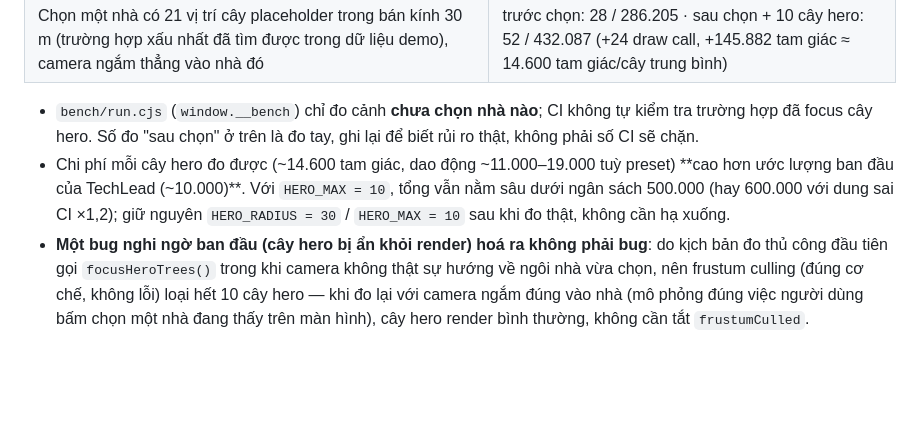
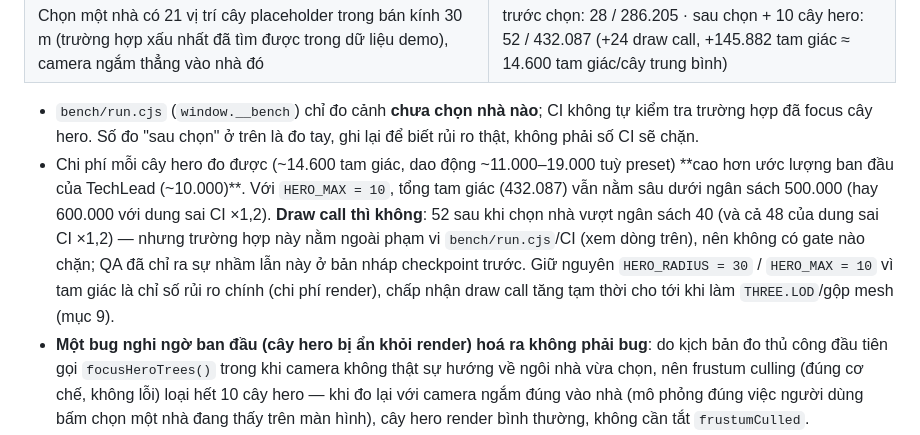
Before and after one commit to danny-exnodes/3d-map, a Markdown page: docs/releases/v0.0.10.md, the part around the change. Drawn GitHub-style; blank space fills up the shorter version.

Commit message:
docs: v0.0.10 checkpoint clarifies the draw-call budget is exceeded, not met
QA flagged that the previous wording could read as if the 52-draw-call focused-building
number was within budget alongside the triangle count. Only triangles (432,087) are under
the 500k/600k budget; 52 draw calls exceeds the 40 (and 48 CI-tolerance) budget, though
this scenario isn't covered by bench/run.cjs or CI either way.

Co-Authored-By: Claude Sonnet 5 <noreply@anthropic.com>

```diff
--- a/docs/releases/v0.0.10.md
+++ b/docs/releases/v0.0.10.md
@@ -50,7 +50,7 @@ package.json                 @dgreenheck/ez-tree@1.1.0 (ghim đúng bản, --sav
 | Chọn một nhà có 21 vị trí cây placeholder trong bán kính 30 m (trường hợp xấu nhất đã tìm được trong dữ liệu demo), camera ngắm thẳng vào nhà đó | trước chọn: 28 / 286.205 · sau chọn + 10 cây hero: 52 / 432.087 (+24 draw call, +145.882 tam giác ≈ 14.600 tam giác/cây trung bình) |
 
 - `bench/run.cjs` (`window.__bench`) chỉ đo cảnh **chưa chọn nhà nào**; CI không tự kiểm tra trường hợp đã focus cây hero. Số đo "sau chọn" ở trên là đo tay, ghi lại để biết rủi ro thật, không phải số CI sẽ chặn.
-- Chi phí mỗi cây hero đo được (~14.600 tam giác, dao động ~11.000–19.000 tuỳ preset) **cao hơn ước lượng ban đầu của TechLead (~10.000)**. Với `HERO_MAX = 10`, tổng vẫn nằm sâu dưới ngân sách 500.000 (hay 600.000 với dung sai CI ×1,2); giữ nguyên `HERO_RADIUS = 30` / `HERO_MAX = 10` sau khi đo thật, không cần hạ xuống.
+- Chi phí mỗi cây hero đo được (~14.600 tam giác, dao động ~11.000–19.000 tuỳ preset) **cao hơn ước lượng ban đầu của TechLead (~10.000)**. Với `HERO_MAX = 10`, tổng tam giác (432.087) vẫn nằm sâu dưới ngân sách 500.000 (hay 600.000 với dung sai CI ×1,2). **Draw call thì không**: 52 sau khi chọn nhà vượt ngân sách 40 (và cả 48 của dung sai CI ×1,2) — nhưng trường hợp này nằm ngoài phạm vi `bench/run.cjs`/CI (xem dòng trên), nên không có gate nào chặn; QA đã chỉ ra sự nhầm lẫn này ở bản nháp checkpoint trước. Giữ nguyên `HERO_RADIUS = 30` / `HERO_MAX = 10` vì tam giác là chỉ số rủi ro chính (chi phí render), chấp nhận draw call tăng tạm thời cho tới khi làm `THREE.LOD`/gộp mesh (mục 9).
 - **Một bug nghi ngờ ban đầu (cây hero bị ẩn khỏi render) hoá ra không phải bug**: do kịch bản đo thủ công đầu tiên gọi `focusHeroTrees()` trong khi camera không thật sự hướng về ngôi nhà vừa chọn, nên frustum culling (đúng cơ chế, không lỗi) loại hết 10 cây hero — khi đo lại với camera ngắm đúng vào nhà (mô phỏng đúng việc người dùng bấm chọn một nhà đang thấy trên màn hình), cây hero render bình thường, không cần tắt `frustumCulled`.
 - **Chưa làm LOD** (`THREE.LOD` cho cây hero ở xa) — ghi chú của TechLead trong issue giả định thư viện có sẵn `generateLODs()`, đã xác minh là **không có** trong bản `@dgreenheck/ez-tree@1.1.0` đang dùng. Cây hero hiện luôn render đầy đủ chi tiết bất kể khoảng cách camera; để dành cho đợt sau nếu cần (xem mục 9).
 
```
